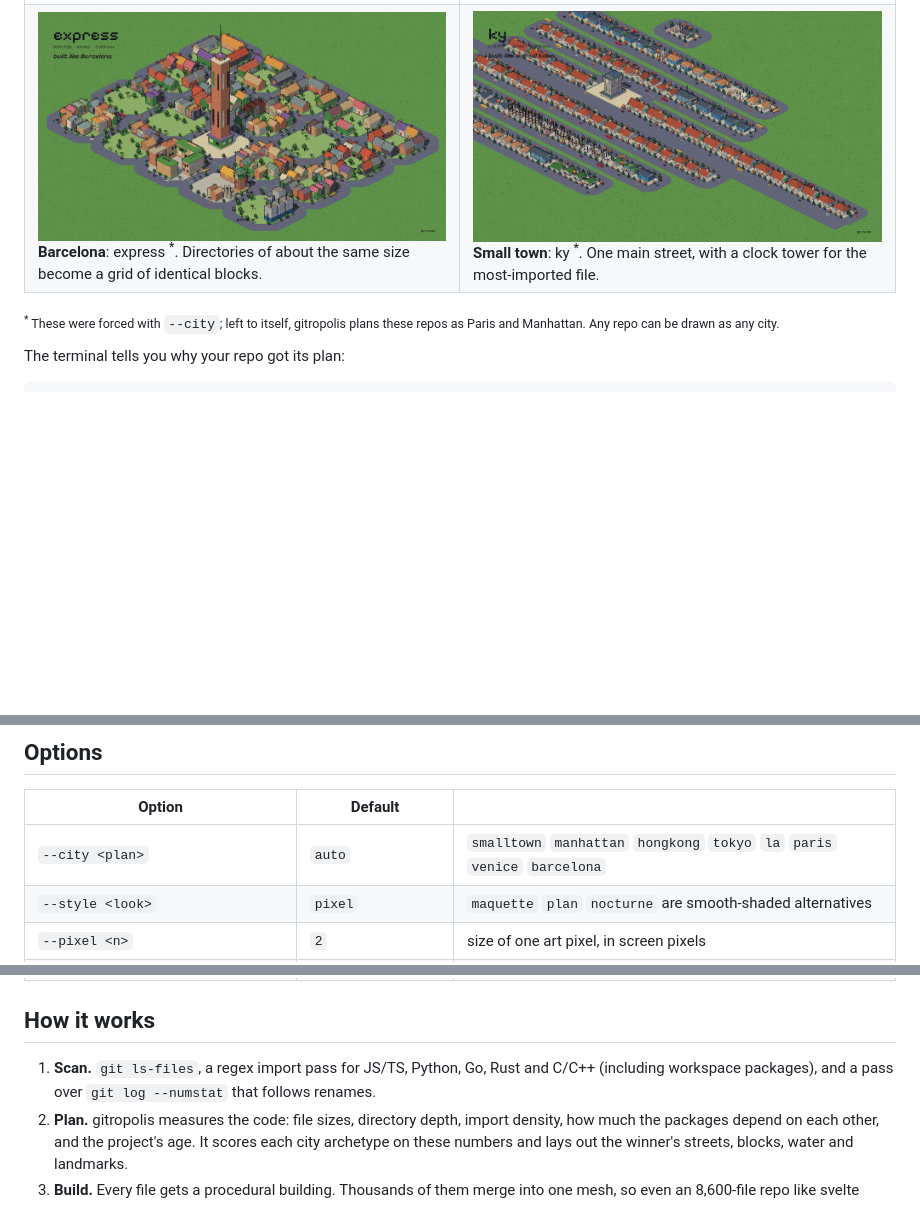
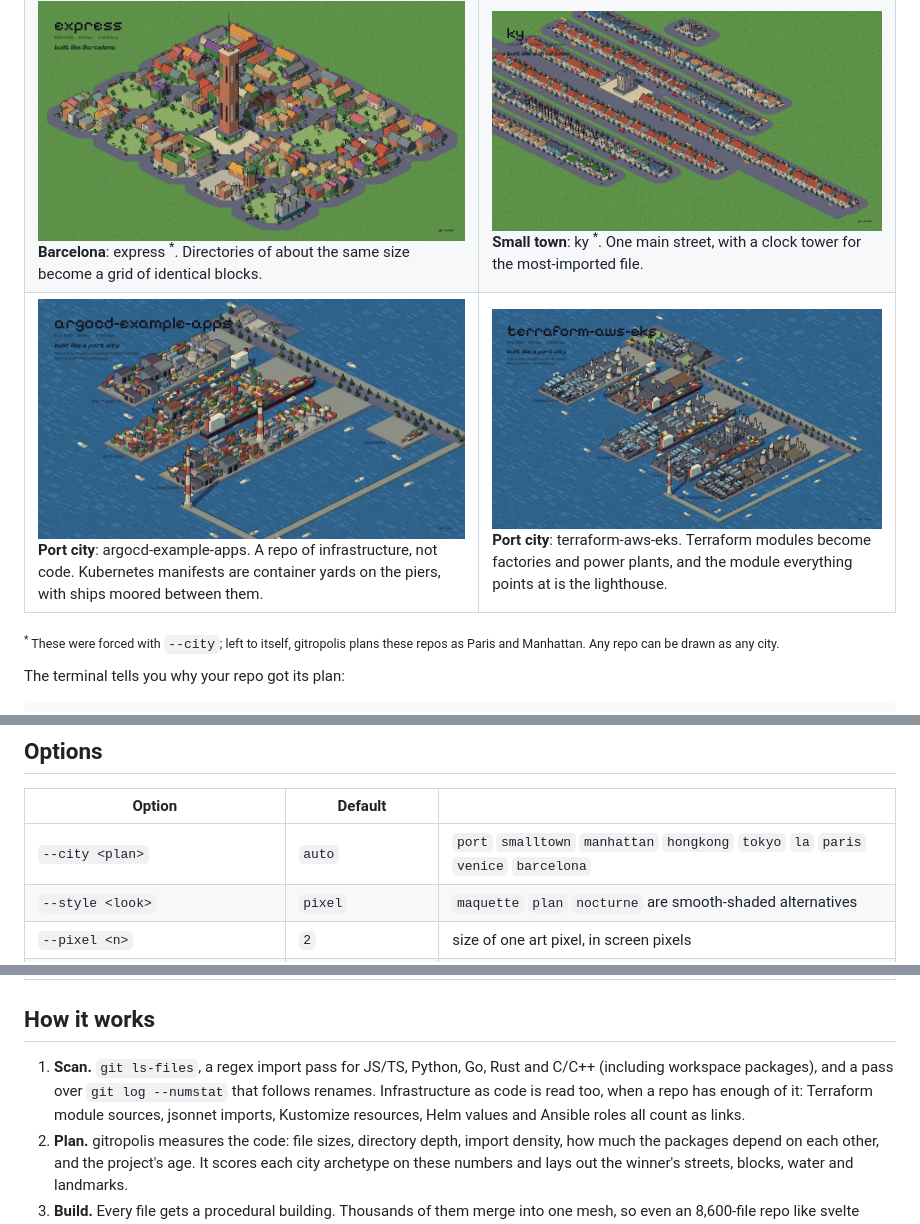
Before and after one commit to Fengzdadi/gitropolis, a Markdown page: README.md, 3 parts joined by grey strips. GitHub-like rendering; pictures changed too: docs/media/port-argocd-example-apps.png (added), docs/media/port-terraform-aws-eks.png (added); blank space fills up the shorter version.

```diff
--- a/README.md
+++ b/README.md
@@ -42,6 +42,10 @@ gitropolis reads the shape of your code and picks a plan to match it. A big mono
 <td><img src="docs/media/barcelona.png" alt="express as Barcelona"><br><b>Barcelona</b>: express <sup>*</sup>. Directories of about the same size become a grid of identical blocks.</td>
 <td><img src="docs/media/smalltown.png" alt="ky as a small town"><br><b>Small town</b>: ky <sup>*</sup>. One main street, with a clock tower for the most-imported file.</td>
 </tr>
+<tr>
+<td><img src="docs/media/port-argocd-example-apps.png" alt="argocd-example-apps as a port city"><br><b>Port city</b>: argocd-example-apps. A repo of infrastructure, not code. Kubernetes manifests are container yards on the piers, with ships moored between them.</td>
+<td><img src="docs/media/port-terraform-aws-eks.png" alt="terraform-aws-eks as a port city"><br><b>Port city</b>: terraform-aws-eks. Terraform modules become factories and power plants, and the module everything points at is the lighthouse.</td>
+</tr>
 </table>
 
 <sub><sup>*</sup> These were forced with `--city`; left to itself, gitropolis plans these repos as Paris and Manhattan. Any repo can be drawn as any city.</sub>
@@ -88,7 +93,7 @@ Filming runs in headless Chrome, so it looks the same on every machine. It needs
 
 | Option | Default | |
 |---|---|---|
-| `--city <plan>` | `auto` | `smalltown` `manhattan` `hongkong` `tokyo` `la` `paris` `venice` `barcelona` |
+| `--city <plan>` | `auto` | `port` `smalltown` `manhattan` `hongkong` `tokyo` `la` `paris` `venice` `barcelona` |
 | `--style <look>` | `pixel` | `maquette` `plan` `nocturne` are smooth-shaded alternatives |
 | `--pixel <n>` | `2` | size of one art pixel, in screen pixels |
 | `--zoom <n>` | `1` | close-up factor; `3` frames the city centre |
@@ -104,7 +109,7 @@ Filming runs in headless Chrome, so it looks the same on every machine. It needs
 
 ## How it works
 
-1. **Scan.** `git ls-files`, a regex import pass for JS/TS, Python, Go, Rust and C/C++ (including workspace packages), and a pass over `git log --numstat` that follows renames.
+1. **Scan.** `git ls-files`, a regex import pass for JS/TS, Python, Go, Rust and C/C++ (including workspace packages), and a pass over `git log --numstat` that follows renames. Infrastructure as code is read too, when a repo has enough of it: Terraform module sources, jsonnet imports, Kustomize resources, Helm values and Ansible roles all count as links.
 2. **Plan.** gitropolis measures the code: file sizes, directory depth, import density, how much the packages depend on each other, and the project's age. It scores each city archetype on these numbers and lays out the winner's streets, blocks, water and landmarks.
 3. **Build.** Every file gets a procedural building. Thousands of them merge into one mesh, so even an 8,600-file repo like svelte keeps a full frame rate.
 4. **Draw.** The lit scene renders at a fraction of screen resolution and is quantised to a fixed palette with ordered dithering. Silhouettes get ink outlines from the depth buffer, and the result is scaled up with hard pixels. Brick courses, roof tiles, glass and water are painted in art pixels, so they stay crisp at every zoom.
```
Also changed, not shown: other parts of README.md (+1 -0 lines), 10 other files.
